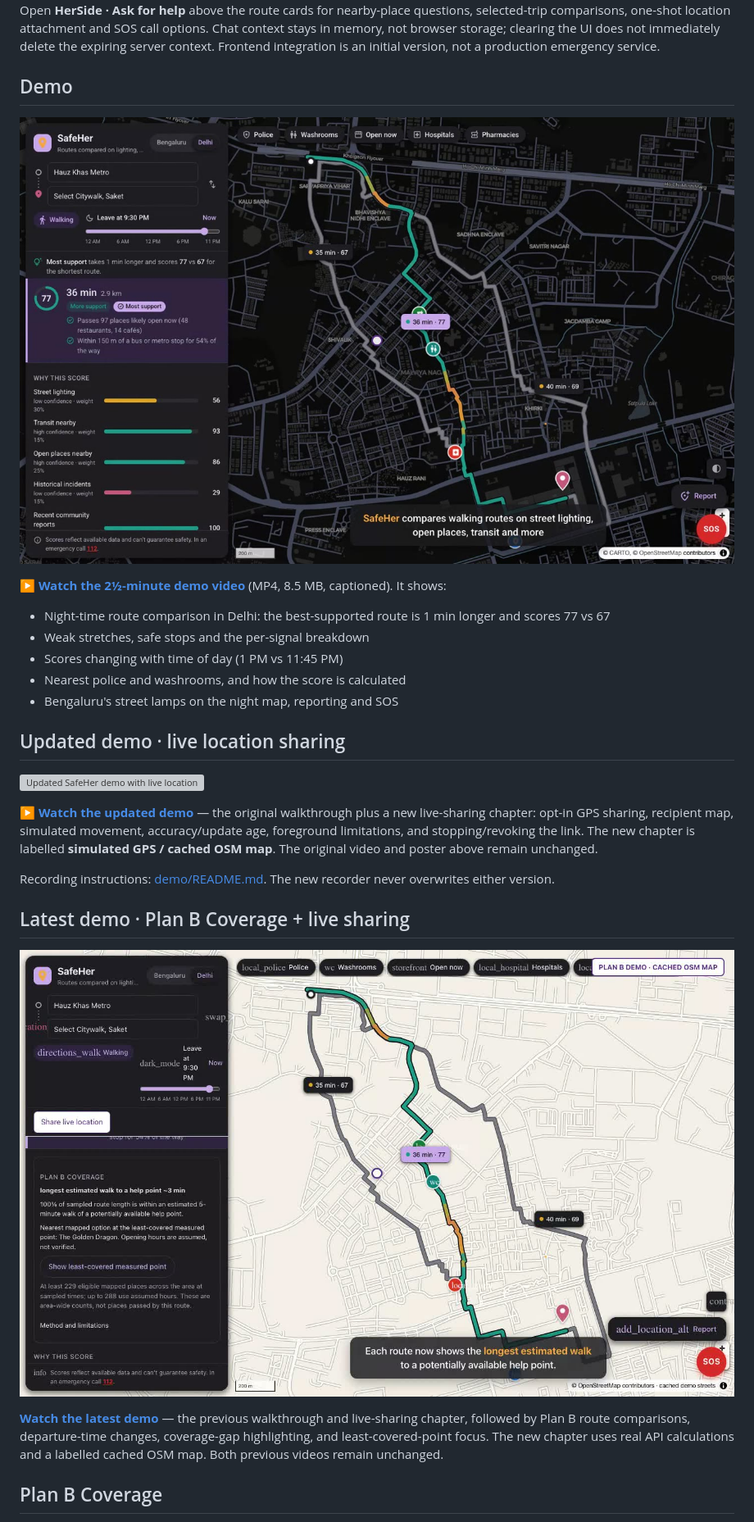
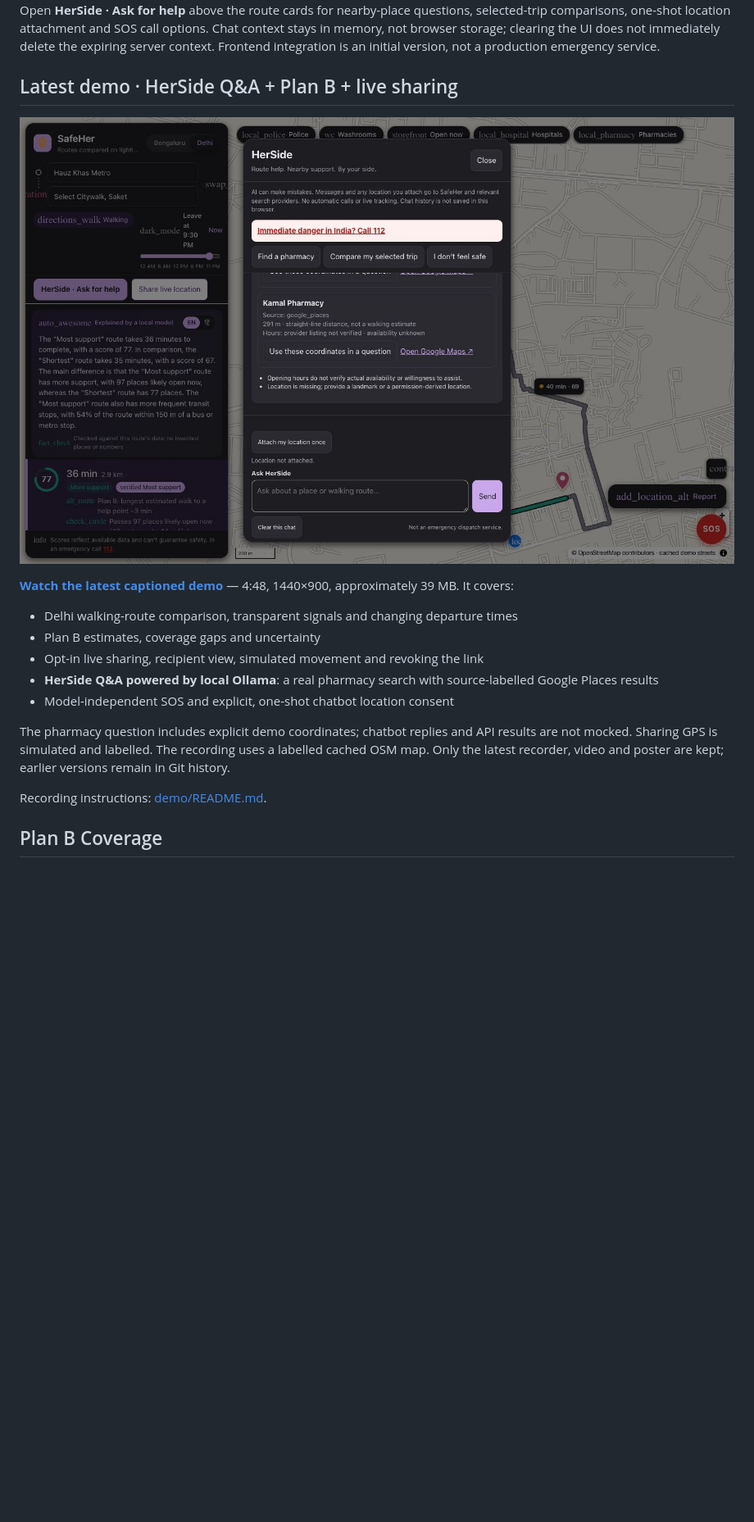
Before and after one commit to yadavithirwani/safeher, a Markdown page: README.md, the part around one of its changes. Shown at 82% size. Rendered like a GitHub page; pictures changed too: docs/media/demo-poster.jpg (deleted), docs/media/safeher-demo-herside-poster.jpg (added), docs/media/safeher-demo-plan-b-and-live-sharing-poster.jpg (deleted); blank space fills up the shorter version; grey boxes are pictures that could not be loaded.

Commit message:
Refresh demo with live Ollama HerSide Q&A and consolidate recording assets

```diff
--- a/README.md
+++ b/README.md
@@ -14,30 +14,20 @@ SafeHer compares routes not just by time and distance but by **street lighting,
 
 Initial Google ADK supervisor/specialist agents and `POST /api/chat` are implemented, with Ollama configuration, Google Maps tools and a model-independent SOS response. **Live Ollama/ADK/Places smoke checks have passed; model reliability and Geocoding configuration still need work.** Setup, tests and limitations: [backend/CHATBOT_README.md](backend/CHATBOT_README.md). Open **HerSide · Ask for help** above the route cards for nearby-place questions, selected-trip comparisons, one-shot location attachment and SOS call options. Chat context stays in memory, not browser storage; clearing the UI does not immediately delete the expiring server context. Frontend integration is an initial version, not a production emergency service.
 
-## Demo
+## Latest demo · HerSide Q&A + Plan B + live sharing
 
-[![SafeHer demo: Hauz Khas Metro to Select Citywalk, Delhi, at 9:30 PM. Click to play the video.](docs/media/demo-poster.jpg)](docs/media/safeher-demo.mp4)
+[![SafeHer with HerSide chatbot, live Google Places results and route support.](docs/media/safeher-demo-herside-poster.jpg)](docs/media/safeher-demo-herside.mp4)
 
-▶️ **[Watch the 2½-minute demo video](docs/media/safeher-demo.mp4)** (MP4, 8.5 MB, captioned). It shows:
-- Night-time route comparison in Delhi: the best-supported route is 1 min longer and scores 77 vs 67
-- Weak stretches, safe stops and the per-signal breakdown
-- Scores changing with time of day (1 PM vs 11:45 PM)
-- Nearest police and washrooms, and how the score is calculated
-- Bengaluru's street lamps on the night map, reporting and SOS
+**[Watch the latest captioned demo](docs/media/safeher-demo-herside.mp4)** — 4:48, 1440×900, approximately 39 MB. It covers:
+- Delhi walking-route comparison, transparent signals and changing departure times
+- Plan B estimates, coverage gaps and uncertainty
+- Opt-in live sharing, recipient view, simulated movement and revoking the link
+- **HerSide Q&A powered by local Ollama**: a real pharmacy search with source-labelled Google Places results
+- Model-independent SOS and explicit, one-shot chatbot location consent
 
-## Updated demo · live location sharing
+The pharmacy question includes explicit demo coordinates; chatbot replies and API results are not mocked. Sharing GPS is simulated and labelled. The recording uses a labelled cached OSM map. Only the latest recorder, video and poster are kept; earlier versions remain in Git history.
 
-[![Updated SafeHer demo with live location sharing.](docs/media/safeher-demo-live-sharing-poster.jpg)](docs/media/safeher-demo-live-sharing.mp4)
-
-▶ **[Watch the updated demo](docs/media/safeher-demo-live-sharing.mp4)** — the original walkthrough plus a new live-sharing chapter: opt-in GPS sharing, recipient map, simulated movement, accuracy/update age, foreground limitations, and stopping/revoking the link. The new chapter is labelled **simulated GPS / cached OSM map**. The original video and poster above remain unchanged.
-
-Recording instructions: [demo/README.md](demo/README.md). The new recorder never overwrites either version.
-
-## Latest demo · Plan B Coverage + live sharing
-
-[![SafeHer demo featuring Plan B Coverage and live location sharing.](docs/media/safeher-demo-plan-b-and-live-sharing-poster.jpg)](docs/media/safeher-demo-plan-b-and-live-sharing.mp4)
-
-**[Watch the latest demo](docs/media/safeher-demo-plan-b-and-live-sharing.mp4)** — the previous walkthrough and live-sharing chapter, followed by Plan B route comparisons, departure-time changes, coverage-gap highlighting, and least-covered-point focus. The new chapter uses real API calculations and a labelled cached OSM map. Both previous videos remain unchanged.
+Recording instructions: [demo/README.md](demo/README.md).
 
 ## Plan B Coverage
 
```
Also changed, not shown: other parts of README.md (+1 -1 lines), demo/README.md (+22 -33 lines), docs/CURRENT_PIPELINE.md (+1 -1 lines), 7 other files.
